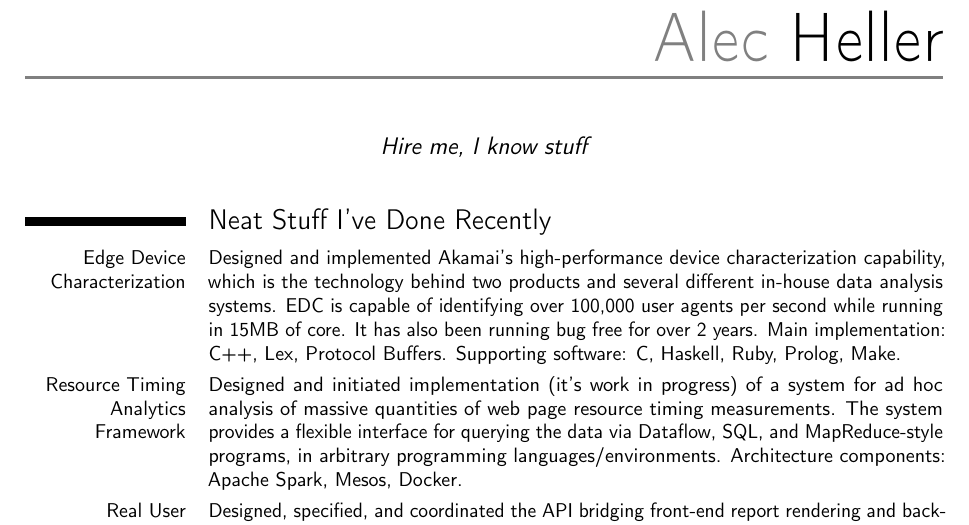
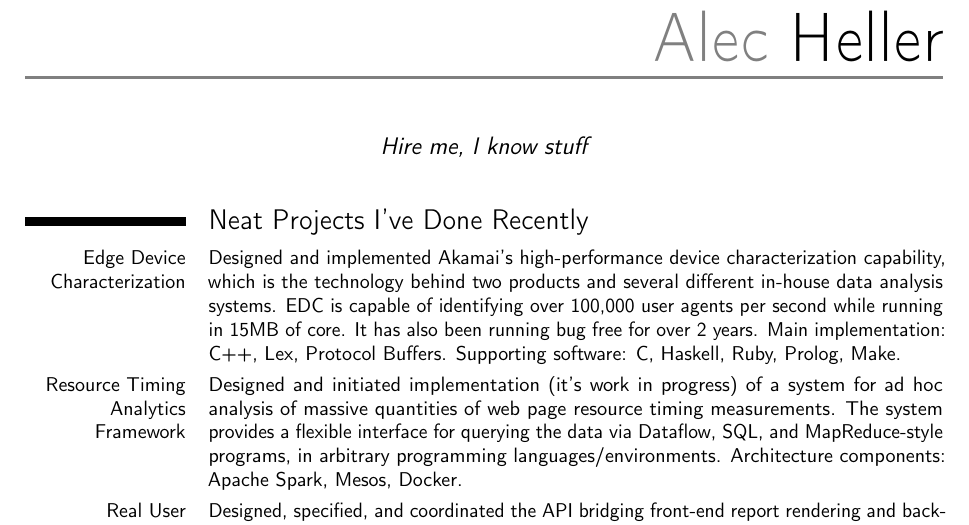
Before and after one commit to deviant-logic/resume, a LaTeX CV (resume.tex): part of page 1 of 2, cut so that both start at the same text. Compiled offline with pdfLaTeX.

Commit message:
Too much "stuff"

```diff
--- a/resume.tex
+++ b/resume.tex
@@ -16,7 +16,7 @@
 \begin{document}
 \makecvtitle
 
-\section{Neat Stuff I've Done Recently}
+\section{Neat Projects I've Done Recently}
 
 \cvitem{Edge Device Characterization}{Designed and implemented
   Akamai's high-performance device characterization capability, which
```
